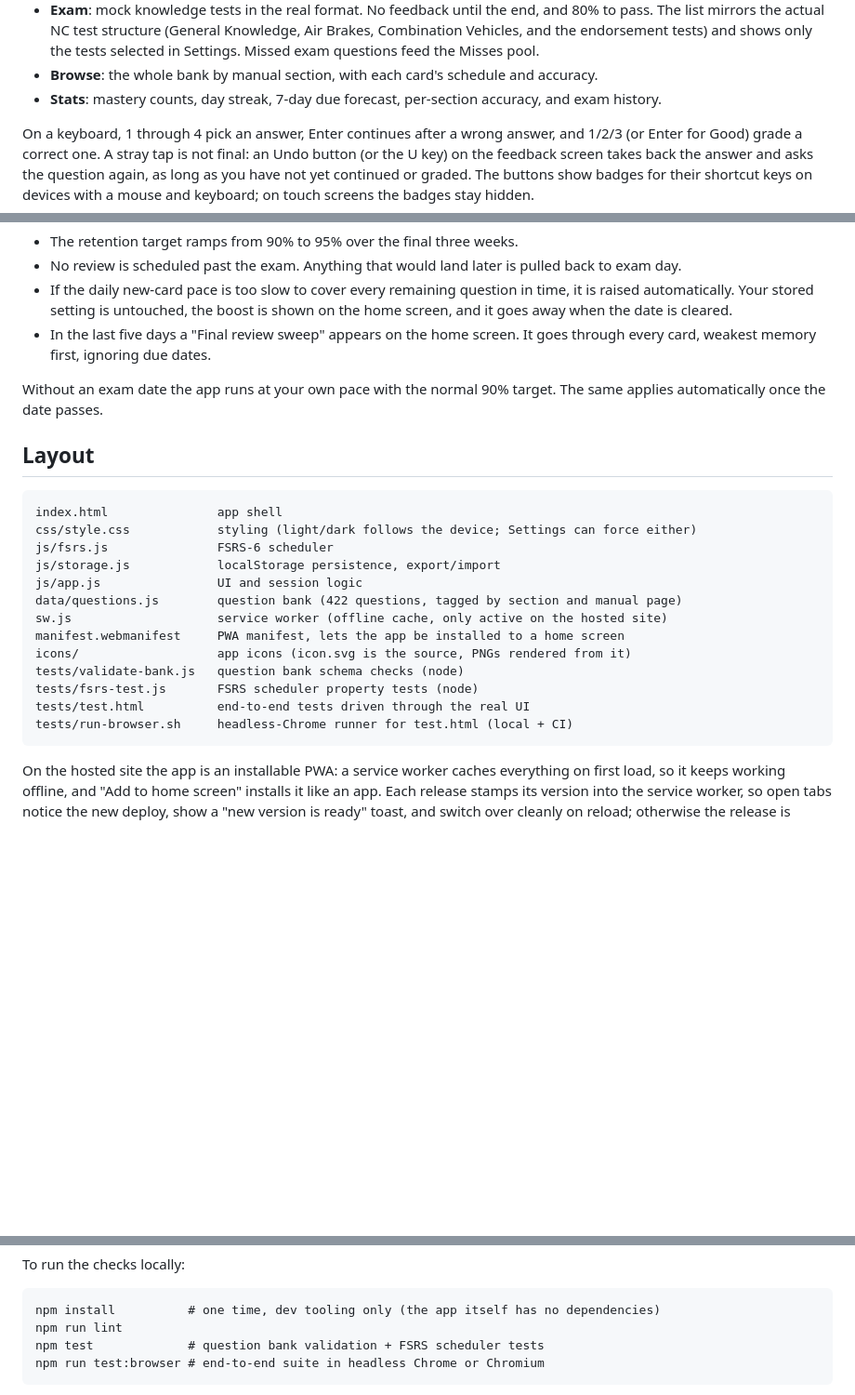
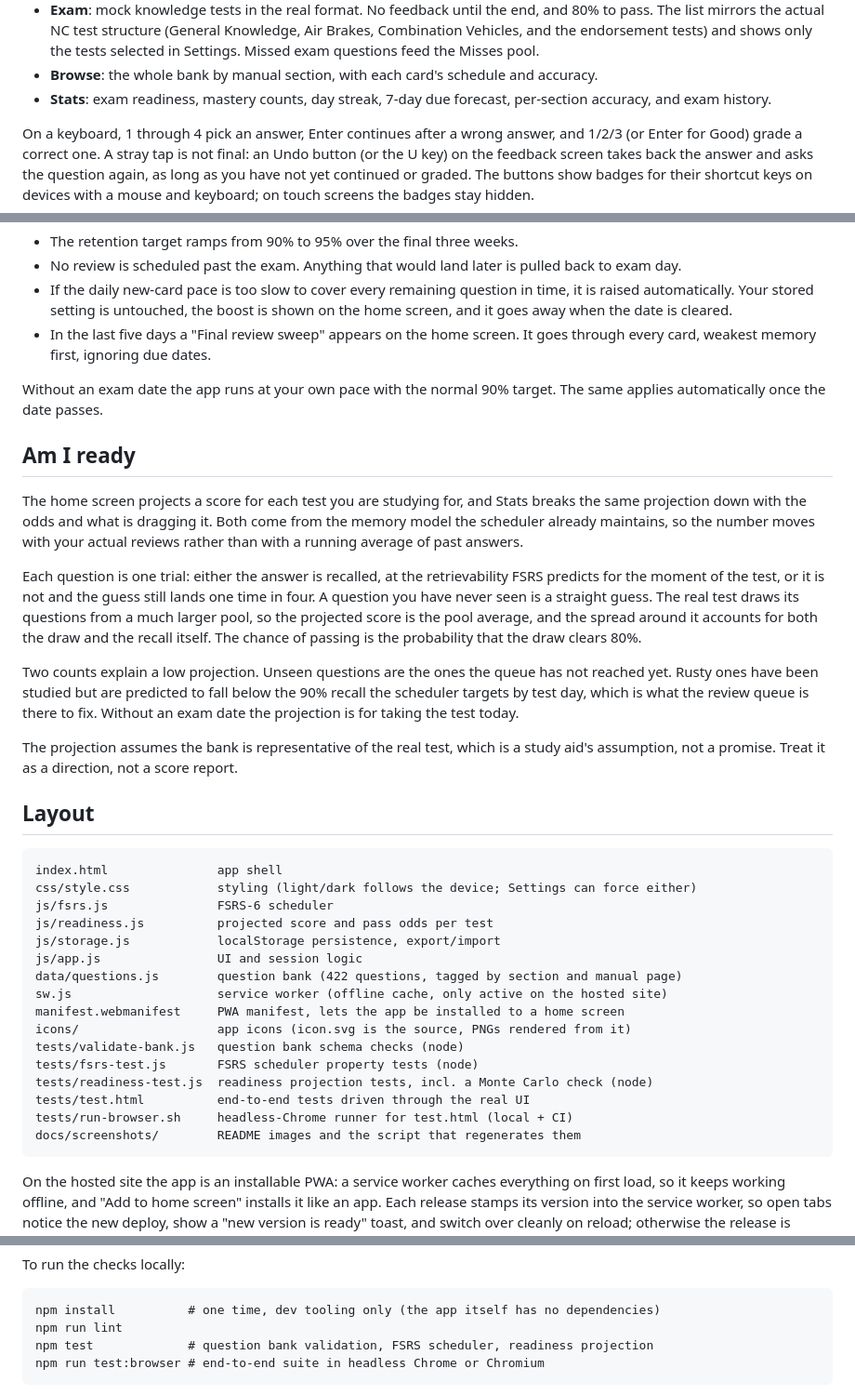
Before and after one commit to ullbergm/fcc-commercial-trainer, a Markdown page: README.md, 3 parts joined by grey strips. Shown at 93% size. GitHub-like rendering; blank space fills up the shorter version.

````diff
--- a/README.md
+++ b/README.md
@@ -38,8 +38,8 @@ export and import for backups or for moving between devices.
   Brakes, Combination Vehicles, and the endorsement tests) and shows only the tests
   selected in Settings. Missed exam questions feed the Misses pool.
 - **Browse**: the whole bank by manual section, with each card's schedule and accuracy.
-- **Stats**: mastery counts, day streak, 7-day due forecast, per-section accuracy,
-  and exam history.
+- **Stats**: exam readiness, mastery counts, day streak, 7-day due forecast,
+  per-section accuracy, and exam history.
 
 On a keyboard, 1 through 4 pick an answer, Enter continues after a wrong answer,
 and 1/2/3 (or Enter for Good) grade a correct one. A stray tap is not final: an
@@ -97,12 +97,36 @@ indefinite retention:
 Without an exam date the app runs at your own pace with the normal 90% target. The
 same applies automatically once the date passes.
 
+## Am I ready
+
+The home screen projects a score for each test you are studying for, and Stats
+breaks the same projection down with the odds and what is dragging it. Both come
+from the memory model the scheduler already maintains, so the number moves with
+your actual reviews rather than with a running average of past answers.
+
+Each question is one trial: either the answer is recalled, at the retrievability
+FSRS predicts for the moment of the test, or it is not and the guess still lands
+one time in four. A question you have never seen is a straight guess. The real
+test draws its questions from a much larger pool, so the projected score is the
+pool average, and the spread around it accounts for both the draw and the recall
+itself. The chance of passing is the probability that the draw clears 80%.
+
+Two counts explain a low projection. Unseen questions are the ones the queue has
+not reached yet. Rusty ones have been studied but are predicted to fall below the
+90% recall the scheduler targets by test day, which is what the review queue is
+there to fix. Without an exam date the projection is for taking the test today.
+
+The projection assumes the bank is representative of the real test, which is a
+study aid's assumption, not a promise. Treat it as a direction, not a score
+report.
+
 ## Layout
 
 ```
 index.html               app shell
 css/style.css            styling (light/dark follows the device; Settings can force either)
 js/fsrs.js               FSRS-6 scheduler
+js/readiness.js          projected score and pass odds per test
 js/storage.js            localStorage persistence, export/import
 js/app.js                UI and session logic
 data/questions.js        question bank (422 questions, tagged by section and manual page)
@@ -111,8 +135,10 @@ manifest.webmanifest     PWA manifest, lets the app be installed to a home scree
 icons/                   app icons (icon.svg is the source, PNGs rendered from it)
 tests/validate-bank.js   question bank schema checks (node)
 tests/fsrs-test.js       FSRS scheduler property tests (node)
+tests/readiness-test.js  readiness projection tests, incl. a Monte Carlo check (node)
 tests/test.html          end-to-end tests driven through the real UI
 tests/run-browser.sh     headless-Chrome runner for test.html (local + CI)
+docs/screenshots/        README images and the script that regenerates them
 ```
 
 On the hosted site the app is an installable PWA: a service worker caches
@@ -139,7 +165,7 @@ To run the checks locally:
 ```
 npm install          # one time, dev tooling only (the app itself has no dependencies)
 npm run lint
-npm test             # question bank validation + FSRS scheduler tests
+npm test             # question bank validation, FSRS scheduler, readiness projection
 npm run test:browser # end-to-end suite in headless Chrome or Chromium
 ```
 
````
Also changed, not shown: other parts of README.md (+1 -1 lines), docs/screenshots/README.md (+15 -6 lines), docs/screenshots/home.png, docs/screenshots/stats.png, docs/screenshots/study.png, 12 other files.
